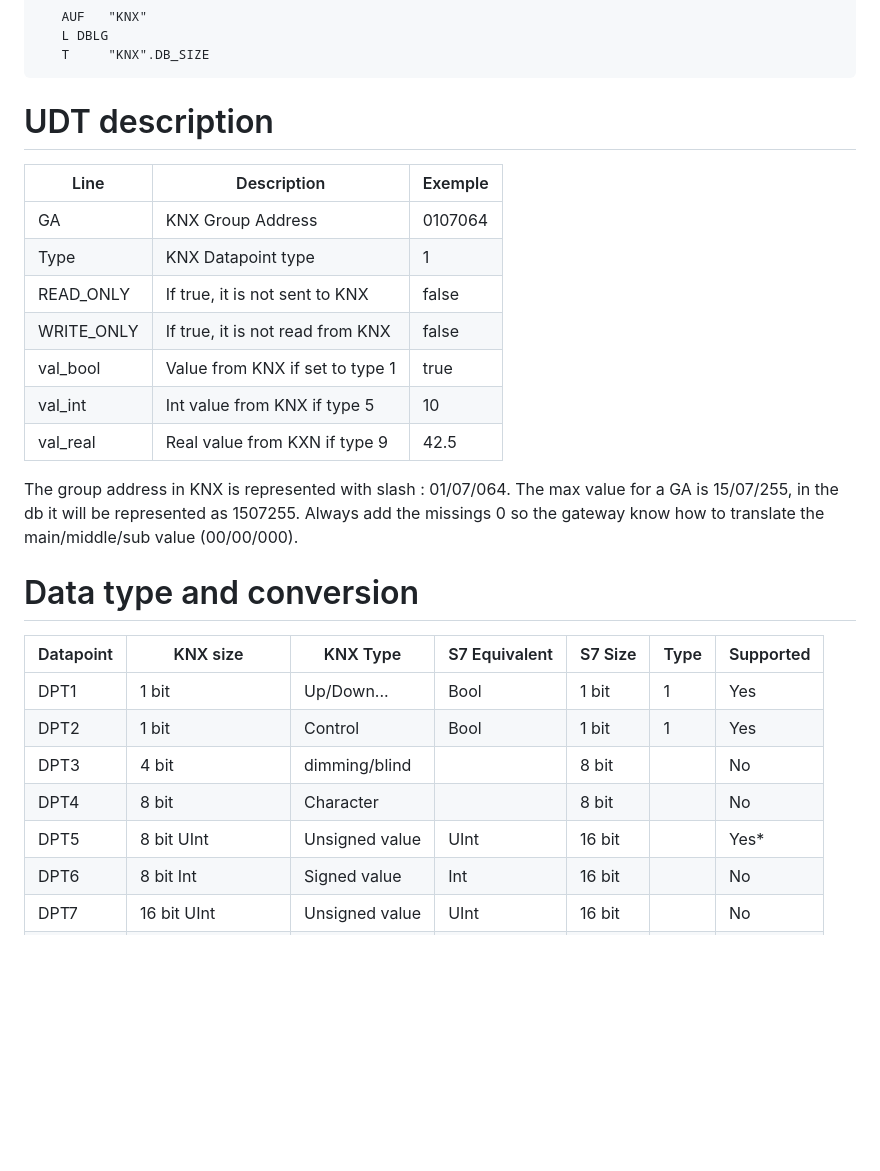
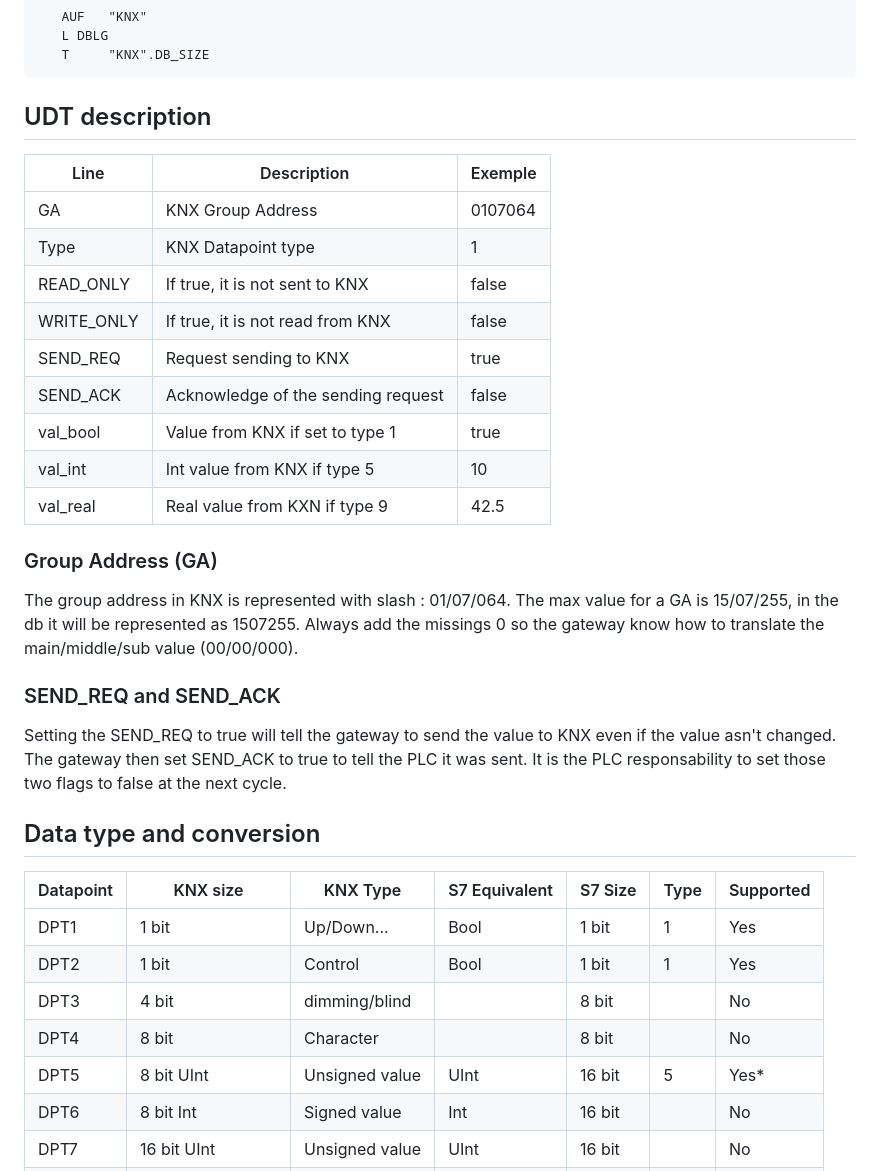
Before and after one commit to A3KSA/s7-knx, a Markdown page: README.MD, the part around the change printed below. GitHub-like rendering; blank space fills up the shorter version.

Commit message:
added new feature description

````diff
--- a/README.MD
+++ b/README.MD
@@ -130,22 +130,29 @@ You can use the following code in your S7 project to update it dynamically :
       T     "KNX".DB_SIZE
    ```
 
-# UDT description
-| Line       | Description                      | Exemple |
-|------------|----------------------------------|---------|
-| GA         | KNX Group Address                | 0107064 |
-| Type       | KNX Datapoint type               | 1       |
-| READ_ONLY  | If true, it is not sent to KNX   | false   |
-| WRITE_ONLY | If true, it is not read from KNX | false   |
-| val_bool   | Value from KNX if set to type 1  | true    |
-| val_int    | Int value from KNX if type 5     | 10      |
-| val_real   | Real value from KXN if type 9    | 42.5    |
+## UDT description
+| Line       | Description                        | Exemple |
+|------------|----------------------------------- |---------|
+| GA         | KNX Group Address                  | 0107064 |
+| Type       | KNX Datapoint type                 | 1       |
+| READ_ONLY  | If true, it is not sent to KNX     | false   |
+| WRITE_ONLY | If true, it is not read from KNX   | false   |
+| SEND_REQ   | Request sending to KNX             | true    |
+| SEND_ACK   | Acknowledge of the sending request | false   |
+| val_bool   | Value from KNX if set to type 1    | true    |
+| val_int    | Int value from KNX if type 5       | 10      |
+| val_real   | Real value from KXN if type 9      | 42.5    |
 
+### Group Address (GA)
 The group address in KNX is represented with slash : 01/07/064.
 The max value for a GA is 15/07/255, in the db it will be represented as 1507255.
 Always add the missings 0 so the gateway know how to translate the main/middle/sub value (00/00/000).
 
-# Data type and conversion
+### SEND_REQ and SEND_ACK
+Setting the SEND_REQ to true will tell the gateway to send the value to KNX even if the value asn't changed.
+The gateway then set SEND_ACK to true to tell the PLC it was sent. It is the PLC responsability to set those two flags to false at the next cycle.
+
+## Data type and conversion
 
 
 | Datapoint 	| KNX size           	| KNX Type       	| S7 Equivalent 	| S7 Size 	| Type 	| Supported 	|
@@ -154,7 +161,7 @@ Always add the missings 0 so the gateway know how to translate the main/middle/s
 | DPT2      	| 1 bit              	| Control        	| Bool          	| 1 bit   	| 1    	| Yes       	|
 | DPT3      	| 4 bit              	| dimming/blind  	|               	| 8 bit   	|      	| No        	|
 | DPT4      	| 8 bit              	| Character      	|               	| 8 bit   	|      	| No        	|
-| DPT5      	| 8 bit UInt         	| Unsigned value 	| UInt          	| 16 bit  	|      	| Yes*      	|
+| DPT5      	| 8 bit UInt         	| Unsigned value 	| UInt          	| 16 bit  	| 5    	| Yes*      	|
 | DPT6      	| 8 bit Int          	| Signed value   	| Int           	| 16 bit  	|      	| No        	|
 | DPT7      	| 16 bit UInt        	| Unsigned value 	| UInt          	| 16 bit  	|      	| No        	|
 | DPT8      	| 16 bit Int         	| Signed value   	| Int           	| 16 bit  	|      	| No        	|
````
Also changed, not shown: other parts of README.MD (+1 -1 lines).
